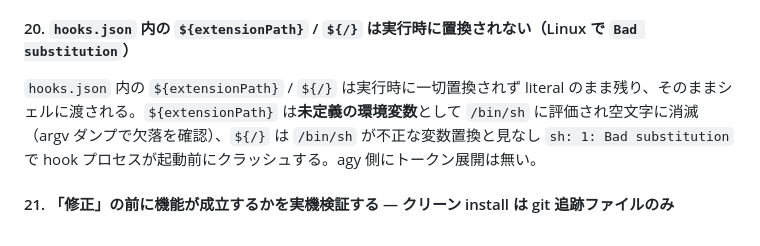
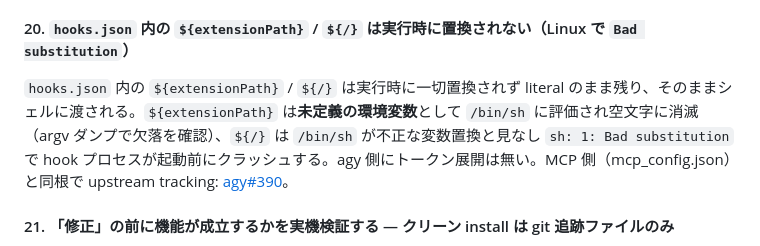
Before and after one commit to kwrkb/agy-plugins, a Markdown page: LESSONS.md, the part around one of its changes. Rendered like a GitHub page.

```diff
--- a/LESSONS.md
+++ b/LESSONS.md
@@ -14,7 +14,7 @@ agy 1.0.8 で tmux 対話セッションを起こし、`PostToolUse` フック
 
 #### 20. `hooks.json` 内の `${extensionPath}` / `${/}` は実行時に置換されない（Linux で `Bad substitution`）
 
-`hooks.json` 内の `${extensionPath}` / `${/}` は実行時に一切置換されず literal のまま残り、そのままシェルに渡される。`${extensionPath}` は**未定義の環境変数**として `/bin/sh` に評価され空文字に消滅（argv ダンプで欠落を確認）、`${/}` は `/bin/sh` が不正な変数置換と見なし `sh: 1: Bad substitution` で hook プロセスが起動前にクラッシュする。agy 側にトークン展開は無い。
+`hooks.json` 内の `${extensionPath}` / `${/}` は実行時に一切置換されず literal のまま残り、そのままシェルに渡される。`${extensionPath}` は**未定義の環境変数**として `/bin/sh` に評価され空文字に消滅（argv ダンプで欠落を確認）、`${/}` は `/bin/sh` が不正な変数置換と見なし `sh: 1: Bad substitution` で hook プロセスが起動前にクラッシュする。agy 側にトークン展開は無い。MCP 側（mcp_config.json）と同根で upstream tracking: [agy#390](https://github.com/google-antigravity/antigravity-cli/issues/390)。
 
 #### 21. 「修正」の前に機能が成立するかを実機検証する — クリーン install は git 追跡ファイルのみ
 
```
Also changed, not shown: other parts of LESSONS.md (+3 -3 lines).
